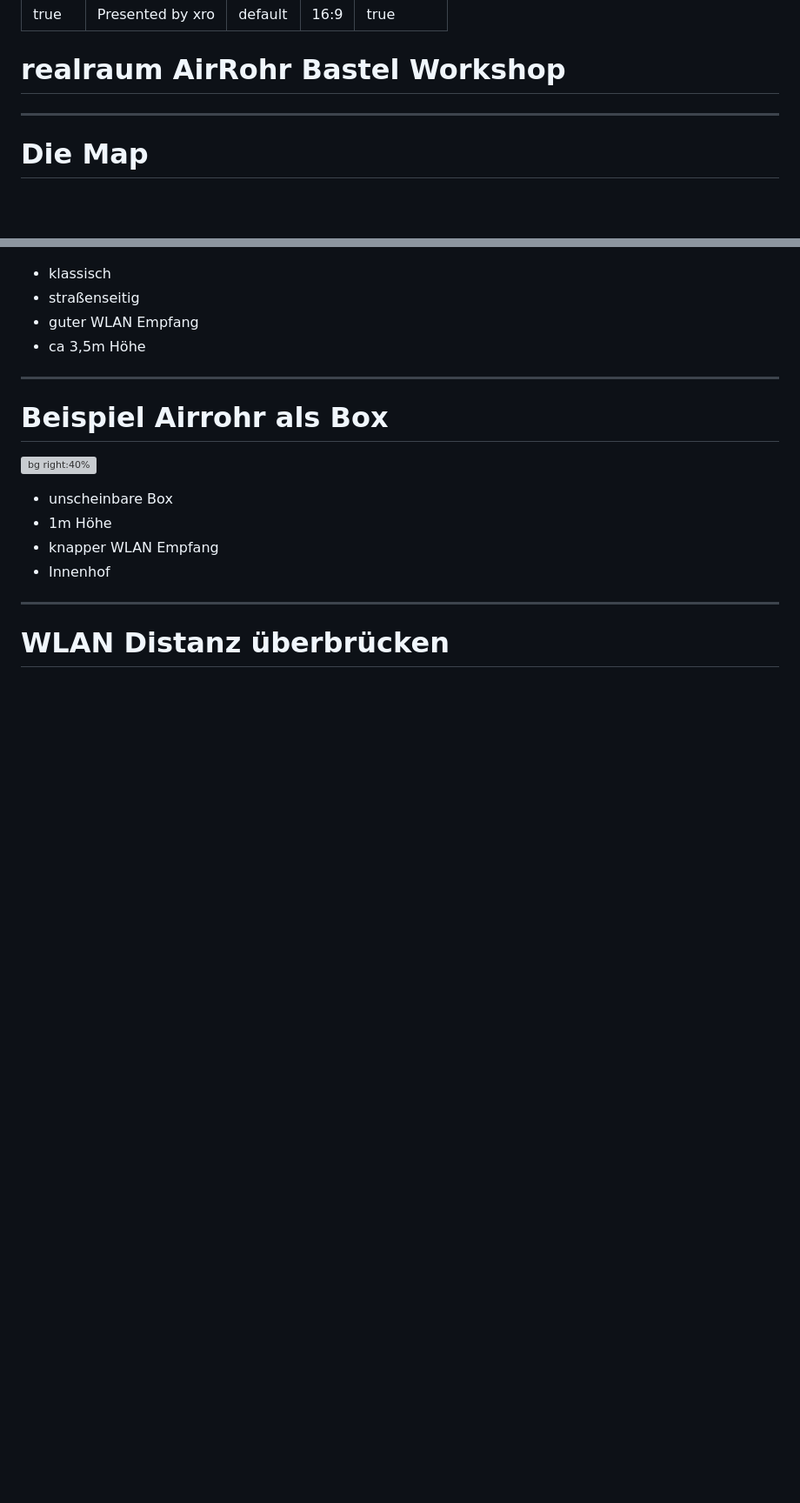
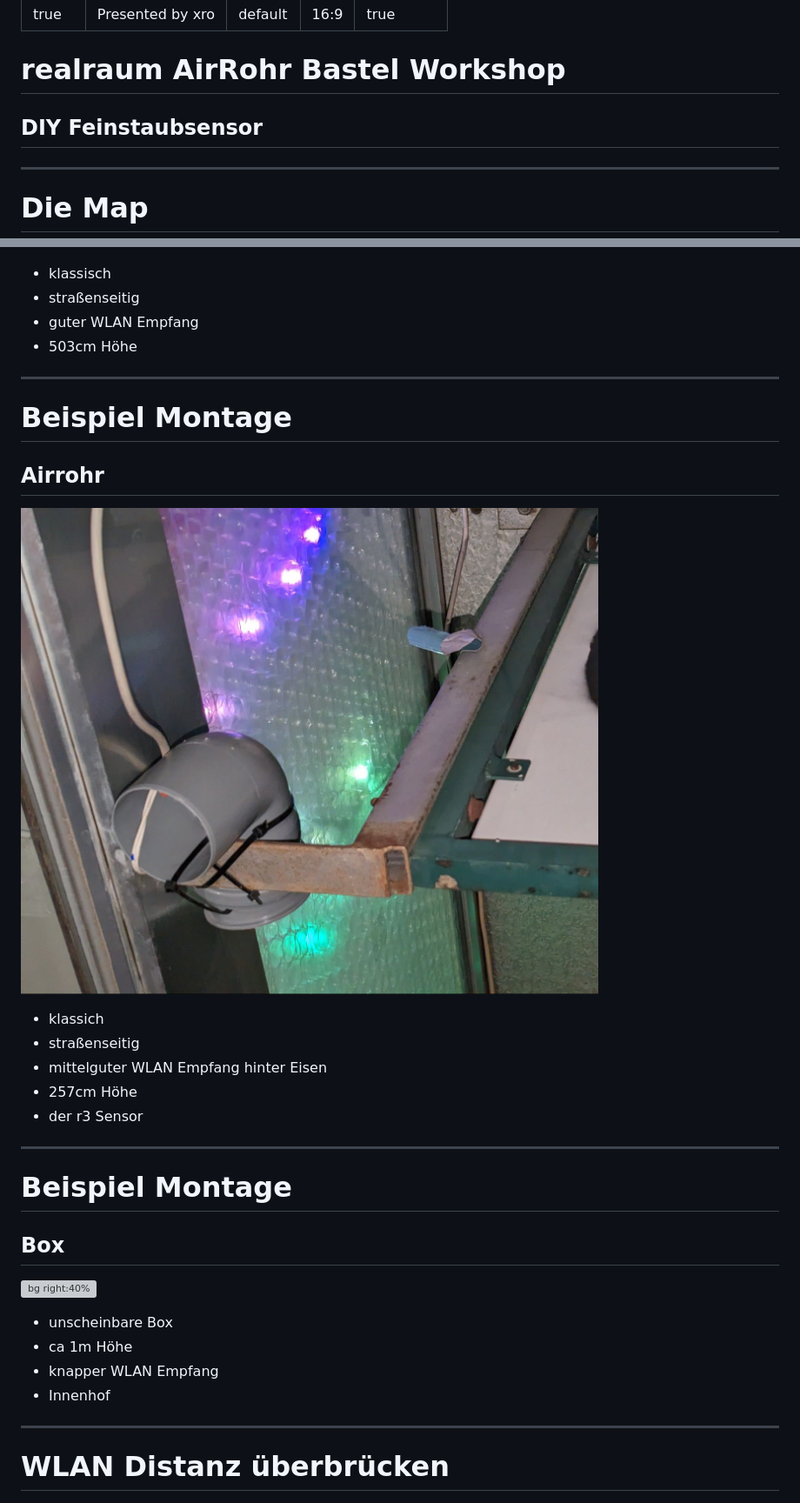
Before and after one commit to realraum/sensor_community_airrohr_workshop, a Markdown page: sensor_community_airrohr_workshop.md, 2 parts joined by grey strips. Shown: that part at 87% size. Drawn GitHub-style; pictures changed too: img/r3_airrohr_mounted.jpg (added); blank space fills up the shorter version; grey boxes are pictures that could not be loaded.

Commit message:
add images

```diff
--- a/sensor_community_airrohr_workshop.md
+++ b/sensor_community_airrohr_workshop.md
@@ -7,6 +7,8 @@ paginate: true
 ---
 
 # realraum AirRohr Bastel Workshop
+
+## DIY Feinstaubsensor
 
 ---
 # Die Map
@@ -46,15 +50,30 @@ http://sensor.community
 - klassisch
 - straßenseitig
 - guter WLAN Empfang
-- ca 3,5m Höhe
+- 503cm Höhe
 
 ---
-# Beispiel Airrohr als Box
+# Beispiel Montage
+
+## Airrohr
+
+![bg right:50% fit](img/r3_airrohr_mounted.jpg)
+
+- klassich
+- straßenseitig
+- mittelguter WLAN Empfang hinter Eisen
+- 257cm Höhe
+- der r3 Sensor
+
+---
+# Beispiel Montage
+
+## Box
 
 ![bg right:40%](img/airbox_im_innenhof2.JPG)
 
 - unscheinbare Box
-- 1m Höhe
+- ca 1m Höhe
 - knapper WLAN Empfang
 - Innenhof
 
```
Also changed, not shown: other parts of sensor_community_airrohr_workshop.md (+11 -3 lines), img/r3_airrohr_assembled.jpg (added), img/r3_airrohr_pcb.jpg (added).
